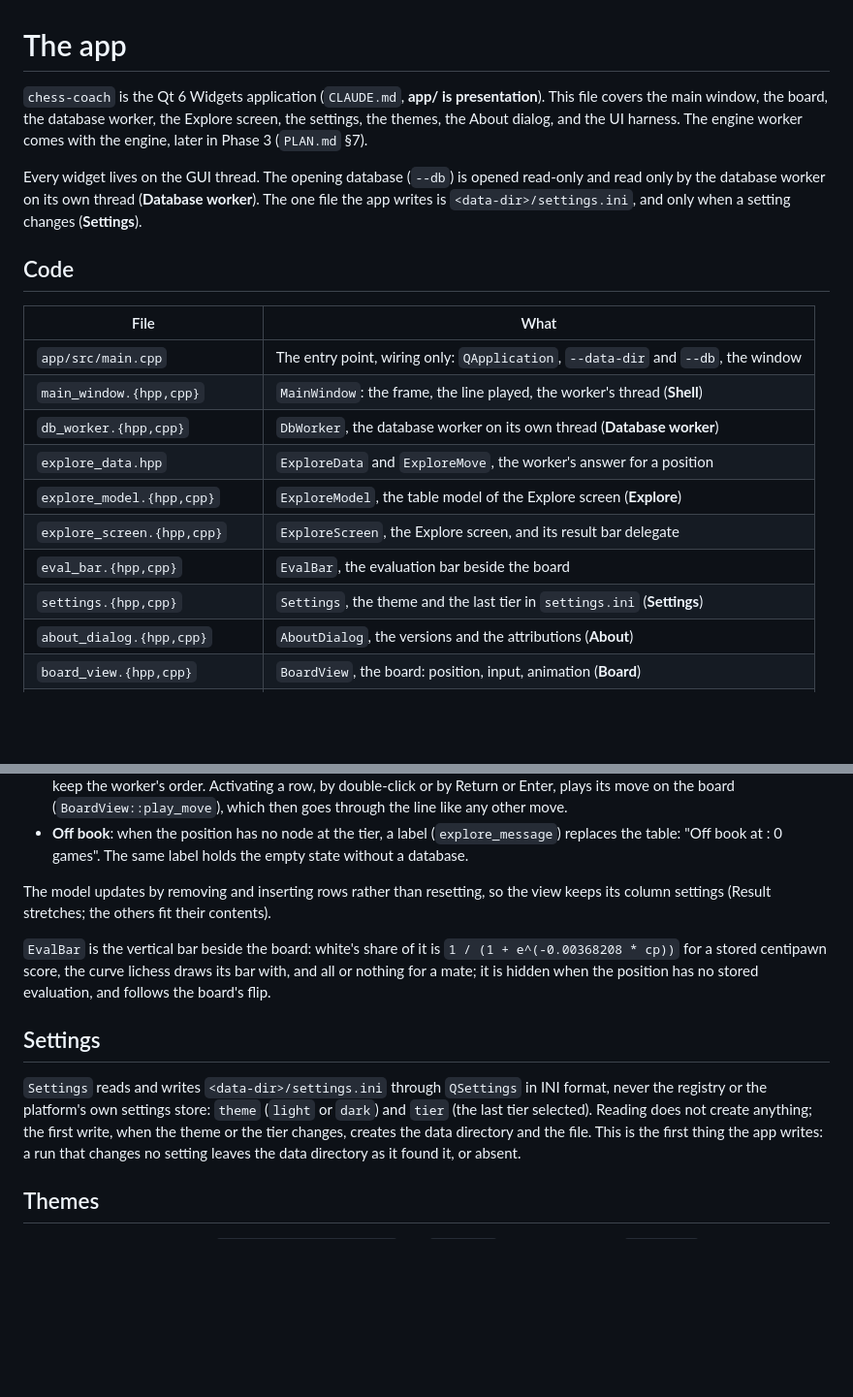
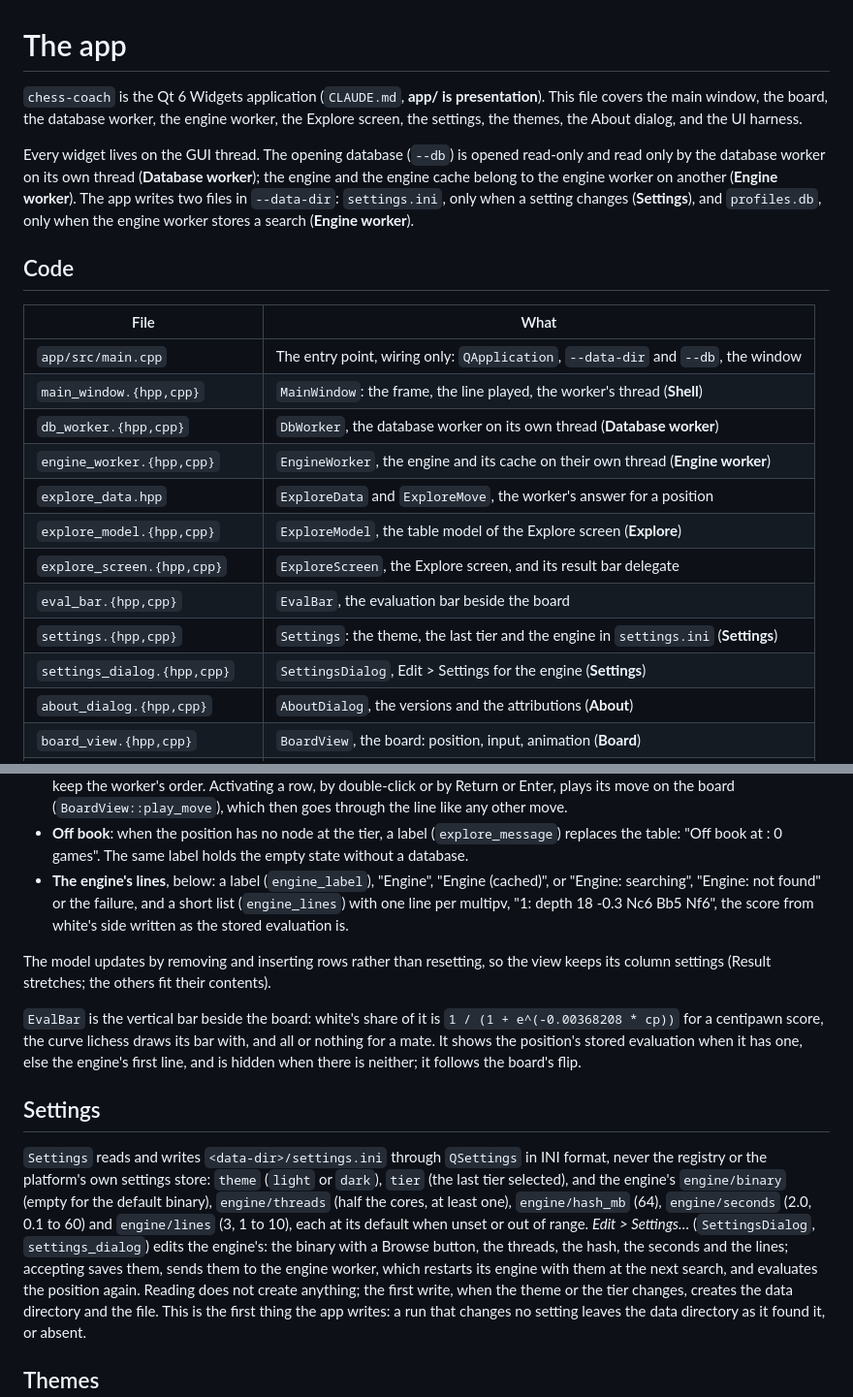
Before and after one commit to tarnan3751/chess-coach, a Markdown page: docs/reference/app.md, 2 parts joined by grey strips. Shown at 97% size. Drawn GitHub-style; blank space fills up the shorter version.

```diff
--- a/docs/reference/app.md
+++ b/docs/reference/app.md
@@ -1,13 +1,14 @@
 # The app
 
 `chess-coach` is the Qt 6 Widgets application (`CLAUDE.md`, **app/ is presentation**). This file
-covers the main window, the board, the database worker, the Explore screen, the settings, the
-themes, the About dialog, and the UI harness. The engine worker comes with the engine, later in
-Phase 3 (`PLAN.md` §7).
+covers the main window, the board, the database worker, the engine worker, the Explore screen,
+the settings, the themes, the About dialog, and the UI harness.
 
 Every widget lives on the GUI thread. The opening database (`--db`) is opened read-only and read
-only by the database worker on its own thread (**Database worker**). The one file the app writes
-is `<data-dir>/settings.ini`, and only when a setting changes (**Settings**).
+only by the database worker on its own thread (**Database worker**); the engine and the engine
+cache belong to the engine worker on another (**Engine worker**). The app writes two files in
+`--data-dir`: `settings.ini`, only when a setting changes (**Settings**), and `profiles.db`, only
+when the engine worker stores a search (**Engine worker**).
 
 ## Code
 
@@ -16,11 +17,13 @@ is `<data-dir>/settings.ini`, and only when a setting changes (**Settings**).
 | `app/src/main.cpp` | The entry point, wiring only: `QApplication`, `--data-dir` and `--db`, the window |
 | `main_window.{hpp,cpp}` | `MainWindow`: the frame, the line played, the worker's thread (**Shell**) |
 | `db_worker.{hpp,cpp}` | `DbWorker`, the database worker on its own thread (**Database worker**) |
+| `engine_worker.{hpp,cpp}` | `EngineWorker`, the engine and its cache on their own thread (**Engine worker**) |
 | `explore_data.hpp` | `ExploreData` and `ExploreMove`, the worker's answer for a position |
 | `explore_model.{hpp,cpp}` | `ExploreModel`, the table model of the Explore screen (**Explore**) |
 | `explore_screen.{hpp,cpp}` | `ExploreScreen`, the Explore screen, and its result bar delegate |
 | `eval_bar.{hpp,cpp}` | `EvalBar`, the evaluation bar beside the board |
-| `settings.{hpp,cpp}` | `Settings`, the theme and the last tier in `settings.ini` (**Settings**) |
+| `settings.{hpp,cpp}` | `Settings`: the theme, the last tier and the engine in `settings.ini` (**Settings**) |
+| `settings_dialog.{hpp,cpp}` | `SettingsDialog`, Edit > Settings for the engine (**Settings**) |
 | `about_dialog.{hpp,cpp}` | `AboutDialog`, the versions and the attributions (**About**) |
 | `board_view.{hpp,cpp}` | `BoardView`, the board: position, input, animation (**Board**) |
 | `board_scene.{hpp,cpp}` | `BoardScene`, the board's items and their layout, and the hit test |
@@ -111,20 +156,30 @@ The window drops an answer for a key or a tier it has left.
 - **Off book**: when the position has no node at the tier, a label (`explore_message`) replaces
   the table: "Off book at <tier>: 0 games". The same label holds the empty state without a
   database.
+- **The engine's lines**, below: a label (`engine_label`), "Engine", "Engine (cached)", or
+  "Engine: searching", "Engine: not found" or the failure, and a short list (`engine_lines`) with
+  one line per multipv, "1: depth 18 -0.3 Nc6 Bb5 Nf6", the score from white's side written as
+  the stored evaluation is.
 
 The model updates by removing and inserting rows rather than resetting, so the view keeps its
 column settings (Result stretches; the others fit their contents).
 
 `EvalBar` is the vertical bar beside the board: white's share of it is
-`1 / (1 + e^(-0.00368208 * cp))` for a stored centipawn score, the curve lichess draws its bar
-with, and all or nothing for a mate; it is hidden when the position has no stored evaluation, and
-follows the board's flip.
+`1 / (1 + e^(-0.00368208 * cp))` for a centipawn score, the curve lichess draws its bar with, and
+all or nothing for a mate. It shows the position's stored evaluation when it has one, else the
+engine's first line, and is hidden when there is neither; it follows the board's flip.
 
 ## Settings
 
 `Settings` reads and writes `<data-dir>/settings.ini` through `QSettings` in INI format, never the
-registry or the platform's own settings store: `theme` (`light` or `dark`) and `tier` (the last
-tier selected). Reading does not create anything; the first write, when the theme or the tier
+registry or the platform's own settings store: `theme` (`light` or `dark`), `tier` (the last
+tier selected), and the engine's `engine/binary` (empty for the default binary),
+`engine/threads` (half the cores, at least one), `engine/hash_mb` (64), `engine/seconds` (2.0,
+0.1 to 60) and `engine/lines` (3, 1 to 10), each at its default when unset or out of range.
+*Edit > Settings…* (`SettingsDialog`, `settings_dialog`) edits the engine's: the binary with a
+Browse button, the threads, the hash, the seconds and the lines; accepting saves them, sends them
+to the engine worker, which restarts its engine with them at the next search, and evaluates the
+position again. Reading does not create anything; the first write, when the theme or the tier
 changes, creates the data directory and the file. This is the first thing the app writes: a run
 that changes no setting leaves the data directory as it found it, or absent.
 
```
Also changed, not shown: other parts of docs/reference/app.md (+57 -4 lines), CLAUDE.md (+6 -5 lines), README.md (+6 -5 lines), docs/images/explore-dark.png, docs/images/explore-light.png.
